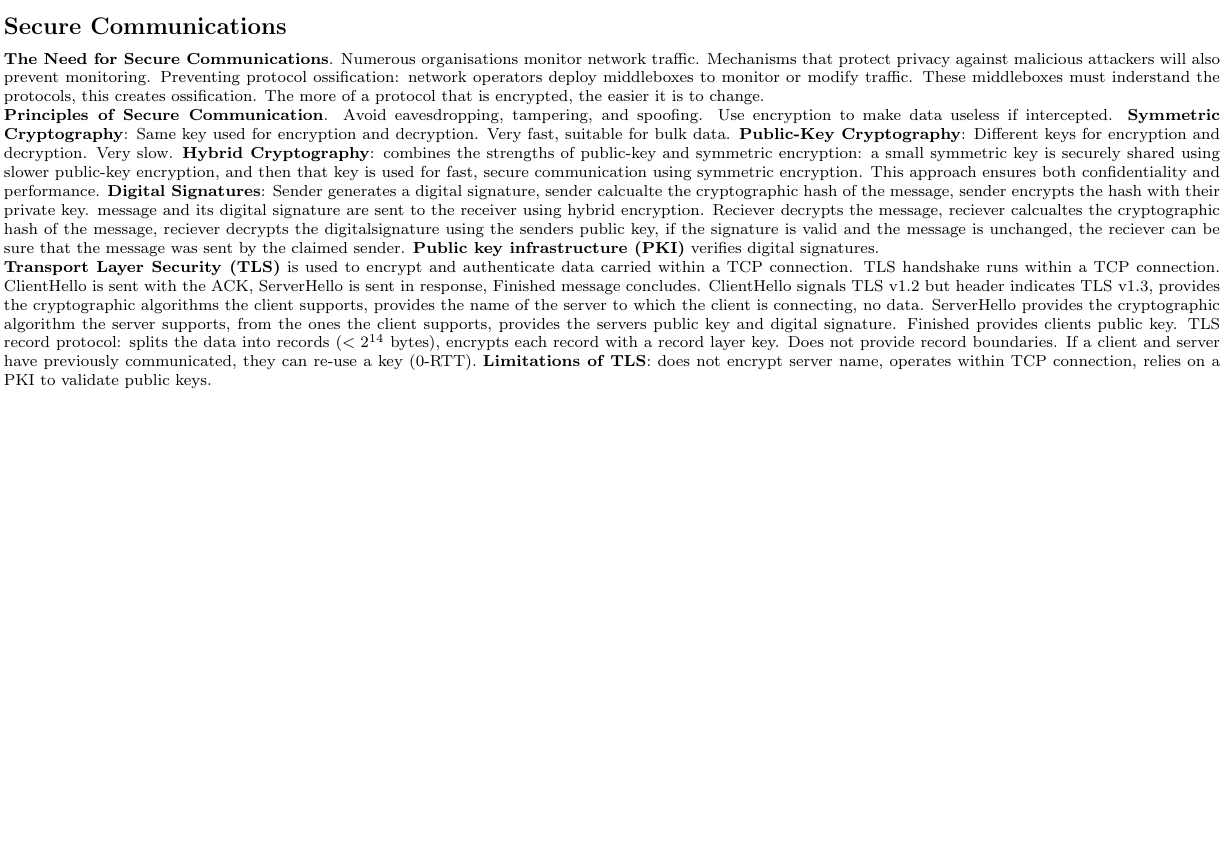
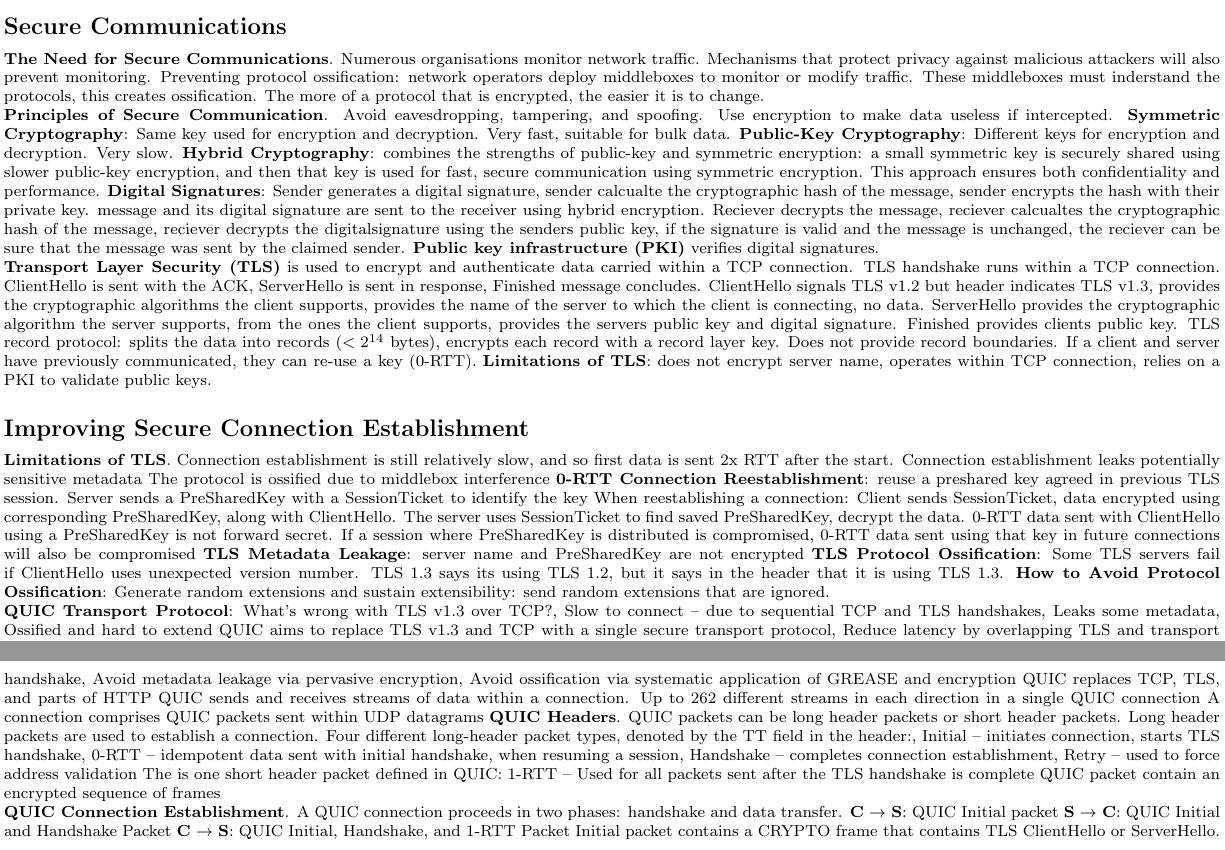
Before and after one commit to MatthewMckee4/exam_notes, a LaTeX document (notes/2024-2025/computing_science/networked_systems/notes.tex): part of the page before the commit and two parts of pages 1 and 2 of 2 after it, the two joined at a grey line, cut so that both start at the same text, the shorter picture padded with empty space. Compiled offline with pdfLaTeX.

Commit message:
Fix paths and add networks notes

```diff
--- a/notes/2024-2025/computing_science/4012_networked_systems/notes.tex
+++ b/notes/2024-2025/computing_science/networked_systems/notes.tex
@@ -149,6 +149,64 @@ If a client and server have previously communicated, they can re-use a key (0-RT
 \textbf{Limitations of TLS}: does not encrypt server name, operates within TCP connection, relies on a PKI to validate public keys.
 
 
+\subsection*{Improving Secure Connection Establishment}
+
+% 4a
+\noindent \textbf{Limitations of TLS}.
+Connection establishment is still relatively slow, and so first data is sent 2x RTT after the start.
+Connection establishment leaks potentially sensitive metadata
+The protocol is ossified due to middlebox interference
+\textbf{0-RTT Connection Reestablishment}: reuse a preshared key agreed in previous TLS session.
+Server sends a PreSharedKey with a SessionTicket to identify the key
+When reestablishing a connection: Client sends SessionTicket, data encrypted using corresponding
+PreSharedKey, along with ClientHello. The server uses SessionTicket to find saved PreSharedKey,
+decrypt the data.
+0-RTT data sent with ClientHello using a PreSharedKey is not forward secret.
+If a session where PreSharedKey is distributed is compromised,
+0-RTT data sent using that key in future connections will also be compromised
+\textbf{TLS Metadata Leakage}: server name and PreSharedKey are not encrypted
+\textbf{TLS Protocol Ossification}: Some TLS servers fail if ClientHello uses unexpected version number.
+TLS 1.3 says its using TLS 1.2, but it says in the header that it is using TLS 1.3.
+\textbf{How to Avoid Protocol Ossification}:
+Generate random extensions and sustain extensibility: send random extensions that are ignored.
+
+% 4b
+\noindent \textbf{QUIC Transport Protocol}:
+What’s wrong with TLS v1.3 over TCP?,
+Slow to connect – due to sequential TCP and TLS handshakes,
+Leaks some metadata,
+Ossified and hard to extend
+QUIC aims to replace TLS v1.3 and TCP with a single secure transport protocol,
+Reduce latency by overlapping TLS and transport handshake,
+Avoid metadata leakage via pervasive encryption,
+Avoid ossification via systematic application of GREASE and encryption
+QUIC replaces TCP, TLS, and parts of HTTP
+QUIC sends and receives streams of data within a connection.
+Up to 262 different streams in each direction in a single QUIC connection
+A connection comprises QUIC packets sent within UDP datagrams
+\textbf{QUIC Headers}. QUIC packets can be long header packets or short header packets.
+Long header packets are used to establish a connection.
+Four different long-header packet types, denoted
+by the TT field in the header:,
+Initial – initiates connection, starts TLS handshake,
+0-RTT – idempotent data sent with initial handshake, when resuming a session,
+Handshake – completes connection establishment,
+Retry – used to force address validation
+The is one short header packet defined in QUIC:
+1-RTT – Used for all packets sent after the TLS handshake is complete
+QUIC packet contain an encrypted sequence of frames
+
+% 4c
+\noindent \textbf{QUIC Connection Establishment}. A QUIC connection proceeds in two phases: handshake and data transfer.
+\textbf{C} $\rightarrow$ \textbf{S}: QUIC Initial packet
+\textbf{S} $\rightarrow$ \textbf{C}: QUIC Initial and Handshake Packet
+\textbf{C} $\rightarrow$ \textbf{S}: QUIC Initial, Handshake, and 1-RTT Packet
+Initial packet contains a CRYPTO frame that contains TLS ClientHello or ServerHello.
+
+
+
+
+
 
 
 
```
Also changed, not shown: .github/labeler.yml (+6 -6 lines), Makefile, README.md, notes/2024-2025/computing_science/data_fundamentals/fact_sheets/README.md (renamed from notes/2024-2025/computing_science/4073_data_fundamentals/fact_sheets/README.md), notes/2024-2025/computing_science/data_fundamentals/fact_sheets/facts.md (renamed from notes/2024-2025/computing_science/4073_data_fundamentals/fact_sheets/facts.md), notes/2024-2025/computing_science/data_fundamentals/fact_sheets/facts_ultra_compact.pdf (renamed from notes/2024-2025/computing_science/4073_data_fundamentals/fact_sheets/facts_ultra_compact.pdf), notes/2024-2025/computing_science/data_fundamentals/fact_sheets/formulae.pdf (renamed from notes/2024-2025/computing_science/4073_data_fundamentals/fact_sheets/formulae.pdf), notes/2024-2025/computing_science/data_fundamentals/fact_sheets/glossary.pdf (renamed from notes/2024-2025/computing_science/4073_data_fundamentals/fact_sheets/glossary.pdf), notes/2024-2025/computing_science/data_fundamentals/notes.tex (renamed from notes/2024-2025/computing_science/4073_data_fundamentals/notes.tex), notes/2024-2025/computing_science/database_systems/notes.tex (renamed from notes/2024-2025/computing_science/4013_database_systems/notes.tex), notes/2024-2025/computing_science/networked_systems/questions/questions.tex (renamed from notes/2024-2025/computing_science/4012_networked_systems/questions/questions.tex), notes/2024-2025/computing_science/professional_software_development/notes.tex (renamed from notes/2024-2025/computing_science/4015_professional_software_development/notes.tex), notes/2024-2025/computing_science/systems_programming/notes.tex (renamed from notes/2024-2025/computing_science/4081_systems_programming/notes.tex), notes/2024-2025/computing_science/text_as_data/notes.tex (renamed from notes/2024-2025/computing_science/4074_text_as_data/notes.tex), 4 other files.
